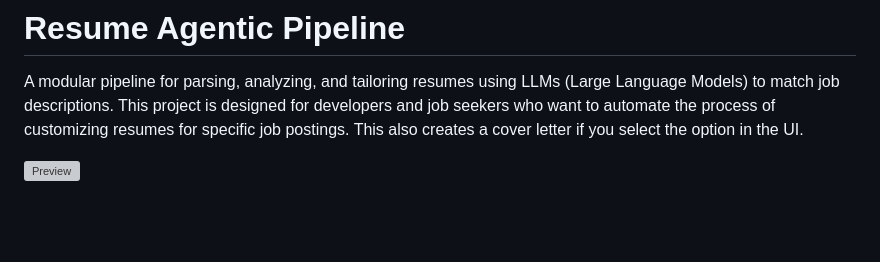
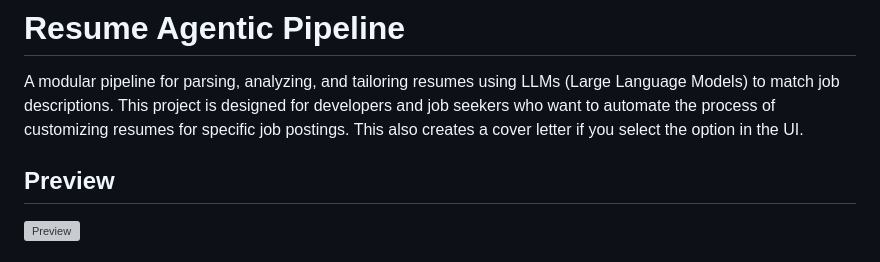
Before and after one commit to BirajGtm/ResumeAgent, a Markdown page: README.md, the part around one of its changes. GitHub-like rendering; blank space fills up the shorter version; grey boxes are pictures that could not be loaded.

```diff
--- a/README.md
+++ b/README.md
@@ -3,4 +3,5 @@
 
 A modular pipeline for parsing, analyzing, and tailoring resumes using LLMs (Large Language Models) to match job descriptions. This project is designed for developers and job seekers who want to automate the process of customizing resumes for specific job postings. This also creates a cover letter if you select the option in the UI.
 
+## Preview
 ![Preview](https://i.imgur.com/8I97MC7.png)
```
Also changed, not shown: other parts of README.md (+5 -0 lines).
